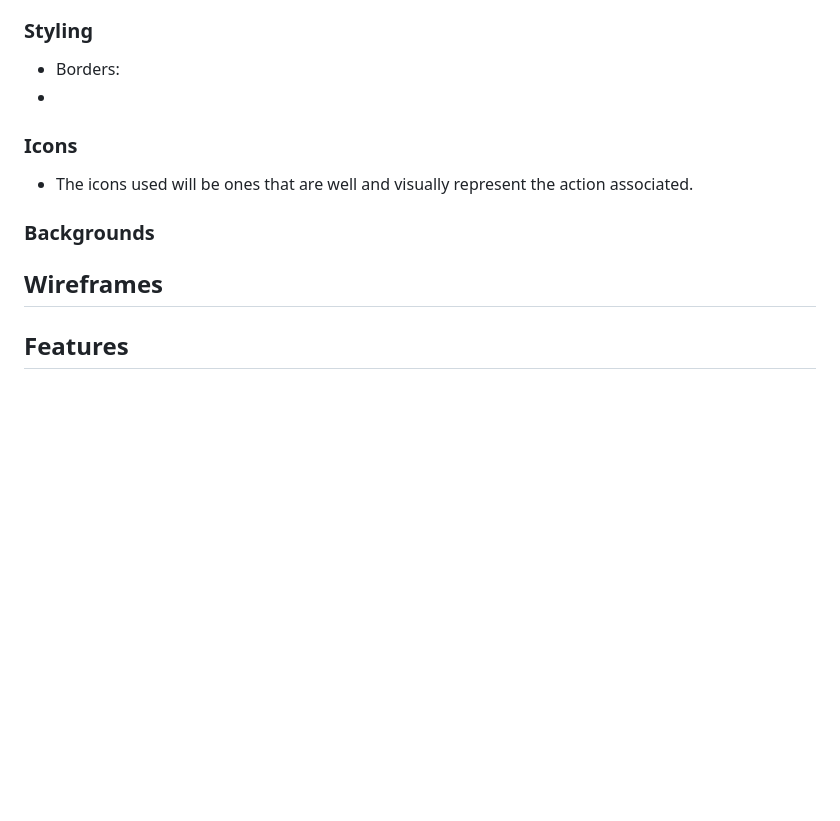
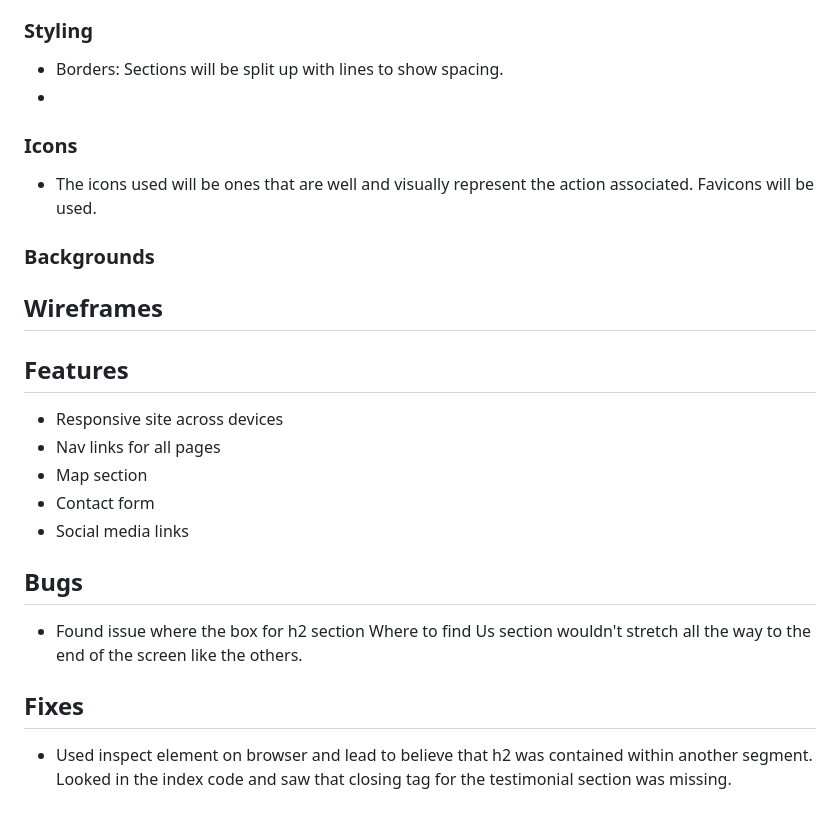
Before and after one commit to mildlybothersome/holmes-hairdressing, a Markdown page: README.md, the part around the change. Rendered like a GitHub page; blank space fills up the shorter version.

Commit message:
Update README.md
included details about features
added bug and fix section

```diff
--- a/README.md
+++ b/README.md
@@ -74,13 +74,27 @@ colours that contrast well but also fit in with their branding. #bd7777 #a28f91
 
 ### Styling
 
-+ Borders:
++ Borders: Sections will be split up with lines to show spacing.
 +
 ### Icons
-+ The icons used will be ones that are well and visually represent the action associated.
++ The icons used will be ones that are well and visually represent the action associated. Favicons will be used.
 
 ### Backgrounds
 
 ## Wireframes
 
 ## Features
+
++ Responsive site across devices
++ Nav links for all pages
++ Map section
++ Contact form
++ Social media links
+
+## Bugs
+
++ Found issue where the box for h2 section Where to find Us section wouldn't stretch all the way to the end of the screen like the others.
+
+## Fixes
+
++ Used inspect element on browser and lead to believe that h2 was contained within another segment. Looked in the index code and saw that closing tag for the testimonial section was missing.
```
